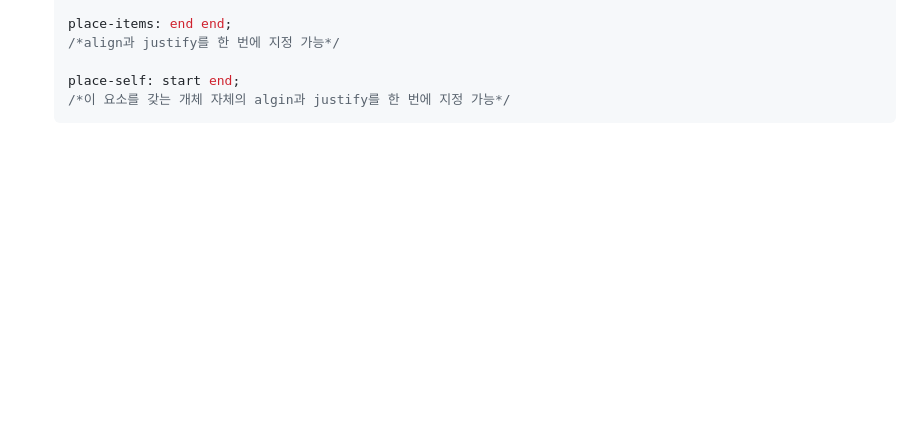
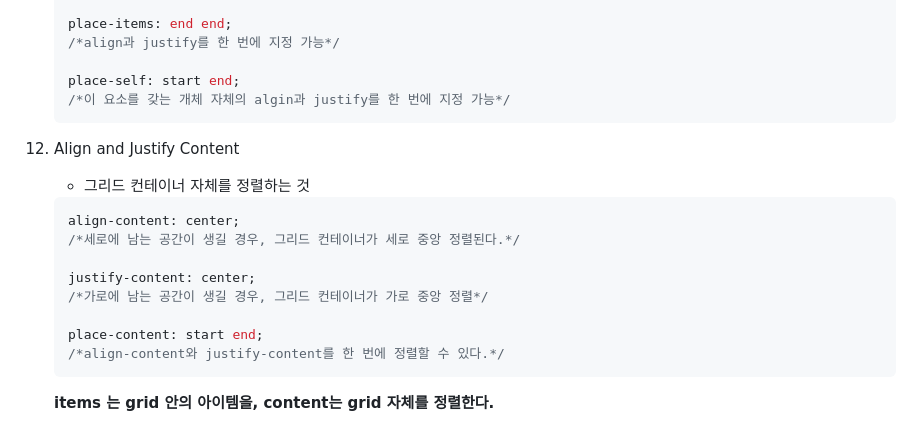
Before and after one commit to Hayeon-Lee/css-master, a Markdown page: README.md, the part around the change. Drawn GitHub-style; blank space fills up the shorter version.

Commit message:
align and justify content
align-content 와 justify-content를 정리합니다.

````diff
--- a/README.md
+++ b/README.md
@@ -233,3 +233,20 @@
     place-self: start end;
     /*이 요소를 갖는 개체 자체의 algin과 justify를 한 번에 지정 가능*/
     ```
+
+12. Align and Justify Content
+
+    - 그리드 컨테이너 자체를 정렬하는 것
+
+    ```css
+    align-content: center;
+    /*세로에 남는 공간이 생길 경우, 그리드 컨테이너가 세로 중앙 정렬된다.*/
+
+    justify-content: center;
+    /*가로에 남는 공간이 생길 경우, 그리드 컨테이너가 가로 중앙 정렬*/
+
+    place-content: start end;
+    /*align-content와 justify-content를 한 번에 정렬할 수 있다.*/
+    ```
+
+    **items 는 grid 안의 아이템을, content는 grid 자체를 정렬한다.**
````
